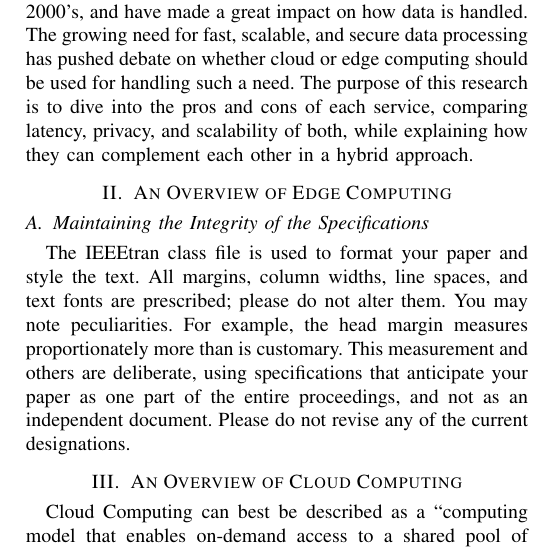
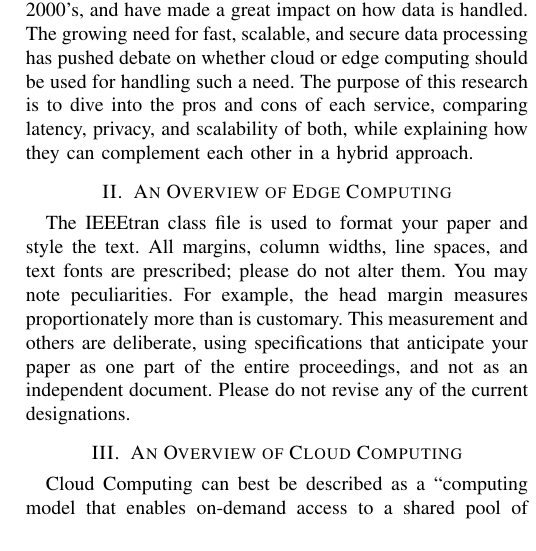
Before and after one commit to tsal4/capstone_essay, a LaTeX paper (essay.tex): part of one column of page 1 of 2, cut so that both start at the same text. Compiled offline with pdfLaTeX.

Commit message:
removed a small subsection

```diff
--- a/essay.tex
+++ b/essay.tex
@@ -57,8 +57,6 @@ Edge Computing, Cloud Computing, latency, privacy, security
 Cloud vs Edge computing has been a topic for debate for some time now, questioning whether one should be used over another or even synchronizing both, is important for not only tech companies, but for technology as a whole. These two concepts emerged and were put into practice in the early 2000’s, and have made a great impact on how data is handled. The growing need for fast, scalable, and secure data processing has pushed debate on whether cloud or edge computing should be used for handling such a need. The purpose of this research is to dive into the pros and cons of each service, comparing latency, privacy, and scalability of both, while explaining how they can complement each other in a hybrid approach.
 
 \section{An Overview of Edge Computing}
-
-\subsection{Maintaining the Integrity of the Specifications}
 
 The IEEEtran class file is used to format your paper and style the text. All margins,
 column widths, line spaces, and text fonts are prescribed; please do not
```
